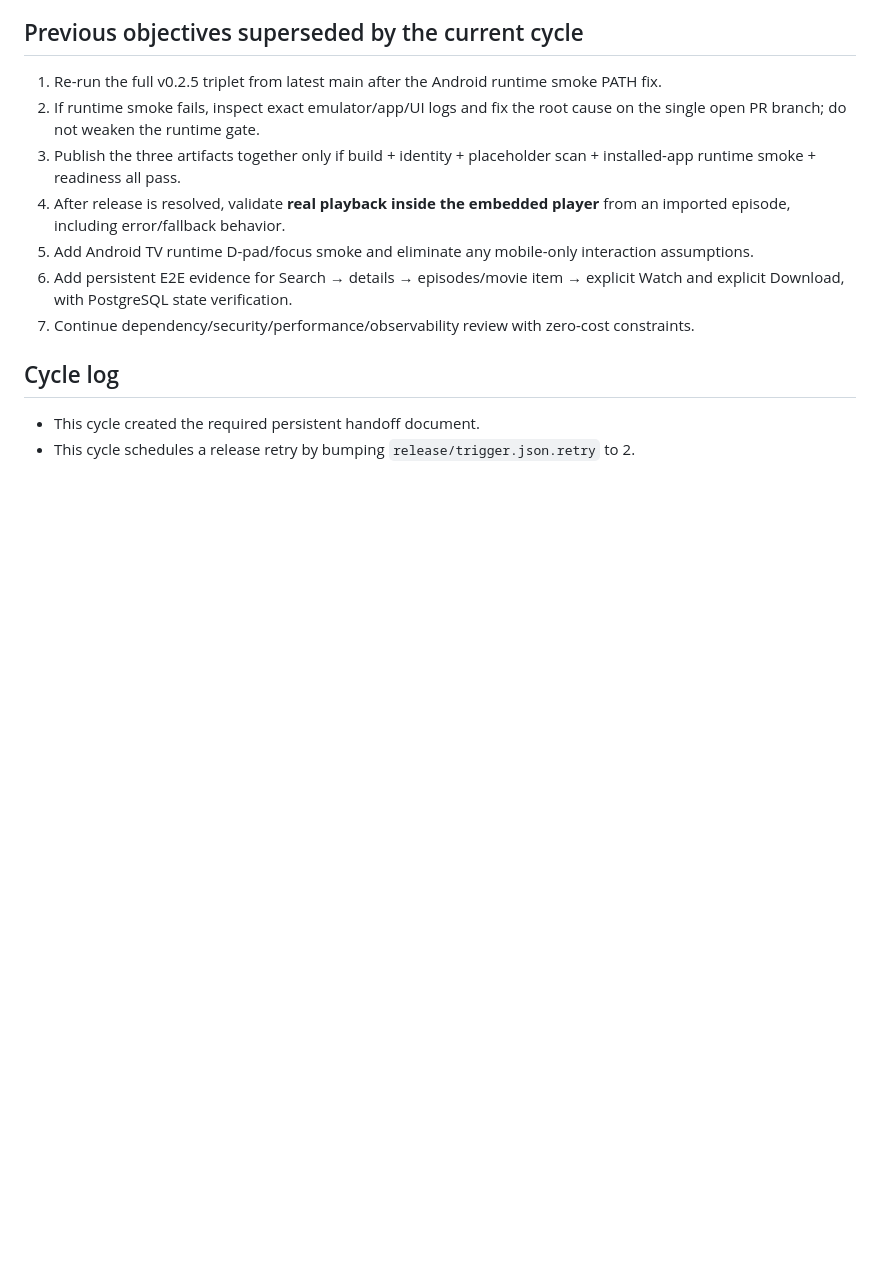
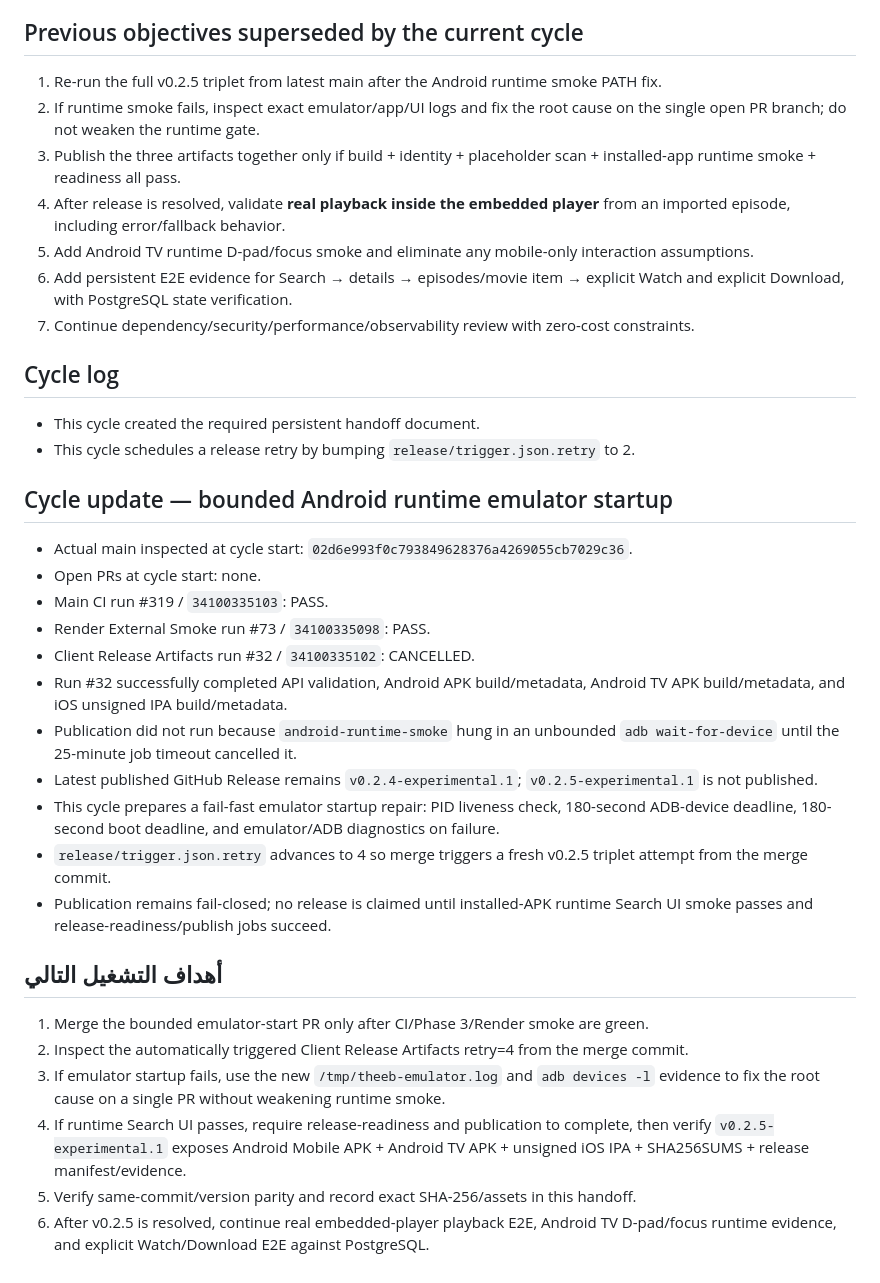
Before and after one commit to theeb1230-dot/akwam-indexer, a Markdown page: docs/AUTONOMOUS_DEVELOPMENT_STATE.md, the part around the change. GitHub-like rendering; blank space fills up the shorter version.

Commit message:
Record release runtime blocker and next objectives

```diff
--- a/docs/AUTONOMOUS_DEVELOPMENT_STATE.md
+++ b/docs/AUTONOMOUS_DEVELOPMENT_STATE.md
@@ -91,3 +91,26 @@ Not currently claimable. Among the remaining evidence requirements are full real
 
 - This cycle created the required persistent handoff document.
 - This cycle schedules a release retry by bumping `release/trigger.json.retry` to 2.
+
+## Cycle update — bounded Android runtime emulator startup
+
+- Actual main inspected at cycle start: `02d6e993f0c793849628376a4269055cb7029c36`.
+- Open PRs at cycle start: none.
+- Main CI run #319 / `34100335103`: PASS.
+- Render External Smoke run #73 / `34100335098`: PASS.
+- Client Release Artifacts run #32 / `34100335102`: CANCELLED.
+- Run #32 successfully completed API validation, Android APK build/metadata, Android TV APK build/metadata, and iOS unsigned IPA build/metadata.
+- Publication did not run because `android-runtime-smoke` hung in an unbounded `adb wait-for-device` until the 25-minute job timeout cancelled it.
+- Latest published GitHub Release remains `v0.2.4-experimental.1`; `v0.2.5-experimental.1` is not published.
+- This cycle prepares a fail-fast emulator startup repair: PID liveness check, 180-second ADB-device deadline, 180-second boot deadline, and emulator/ADB diagnostics on failure.
+- `release/trigger.json.retry` advances to 4 so merge triggers a fresh v0.2.5 triplet attempt from the merge commit.
+- Publication remains fail-closed; no release is claimed until installed-APK runtime Search UI smoke passes and release-readiness/publish jobs succeed.
+
+## أهداف التشغيل التالي
+
+1. Merge the bounded emulator-start PR only after CI/Phase 3/Render smoke are green.
+2. Inspect the automatically triggered Client Release Artifacts retry=4 from the merge commit.
+3. If emulator startup fails, use the new `/tmp/theeb-emulator.log` and `adb devices -l` evidence to fix the root cause on a single PR without weakening runtime smoke.
+4. If runtime Search UI passes, require release-readiness and publication to complete, then verify `v0.2.5-experimental.1` exposes Android Mobile APK + Android TV APK + unsigned iOS IPA + SHA256SUMS + release manifest/evidence.
+5. Verify same-commit/version parity and record exact SHA-256/assets in this handoff.
+6. After v0.2.5 is resolved, continue real embedded-player playback E2E, Android TV D-pad/focus runtime evidence, and explicit Watch/Download E2E against PostgreSQL.
```
